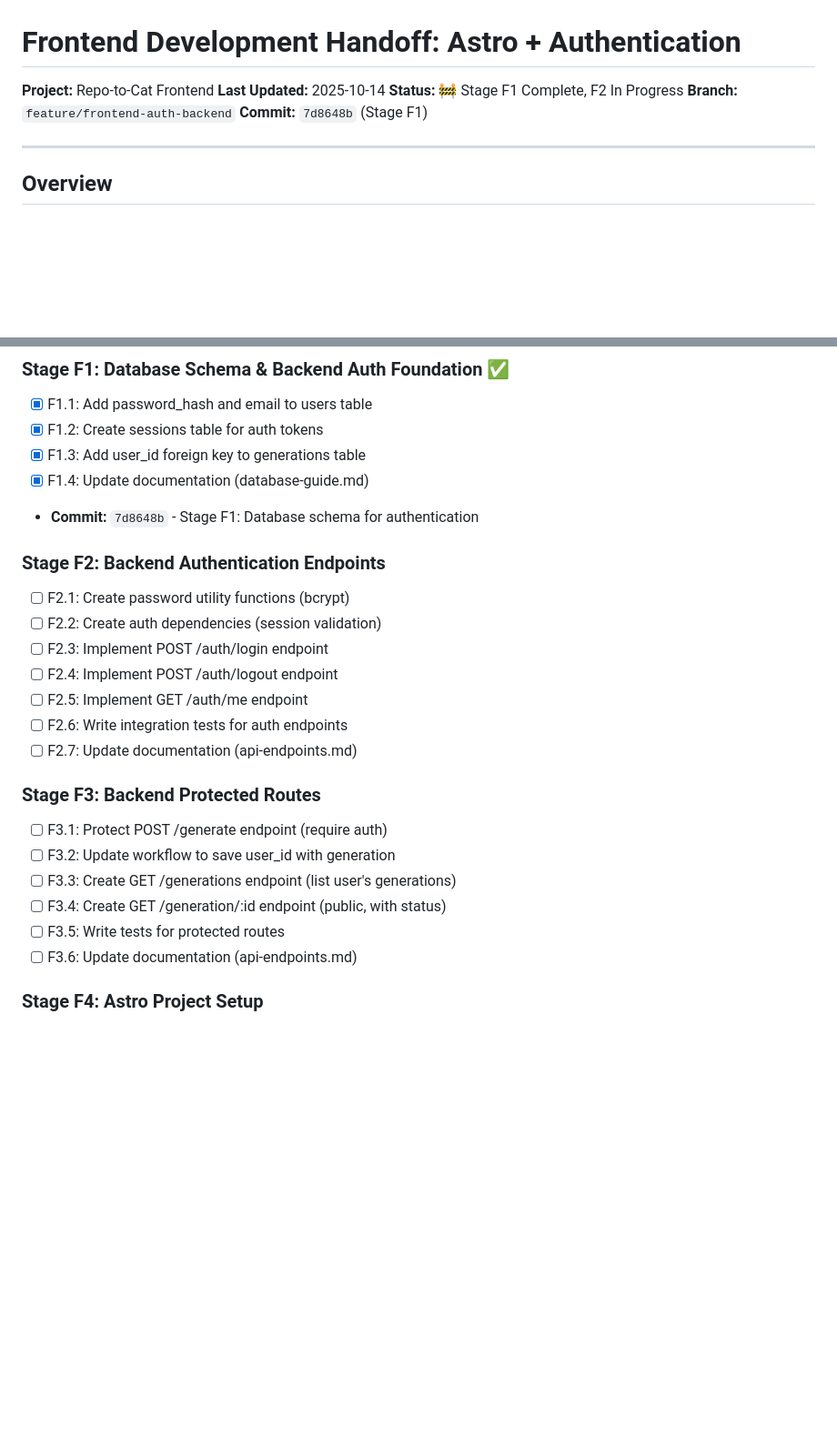
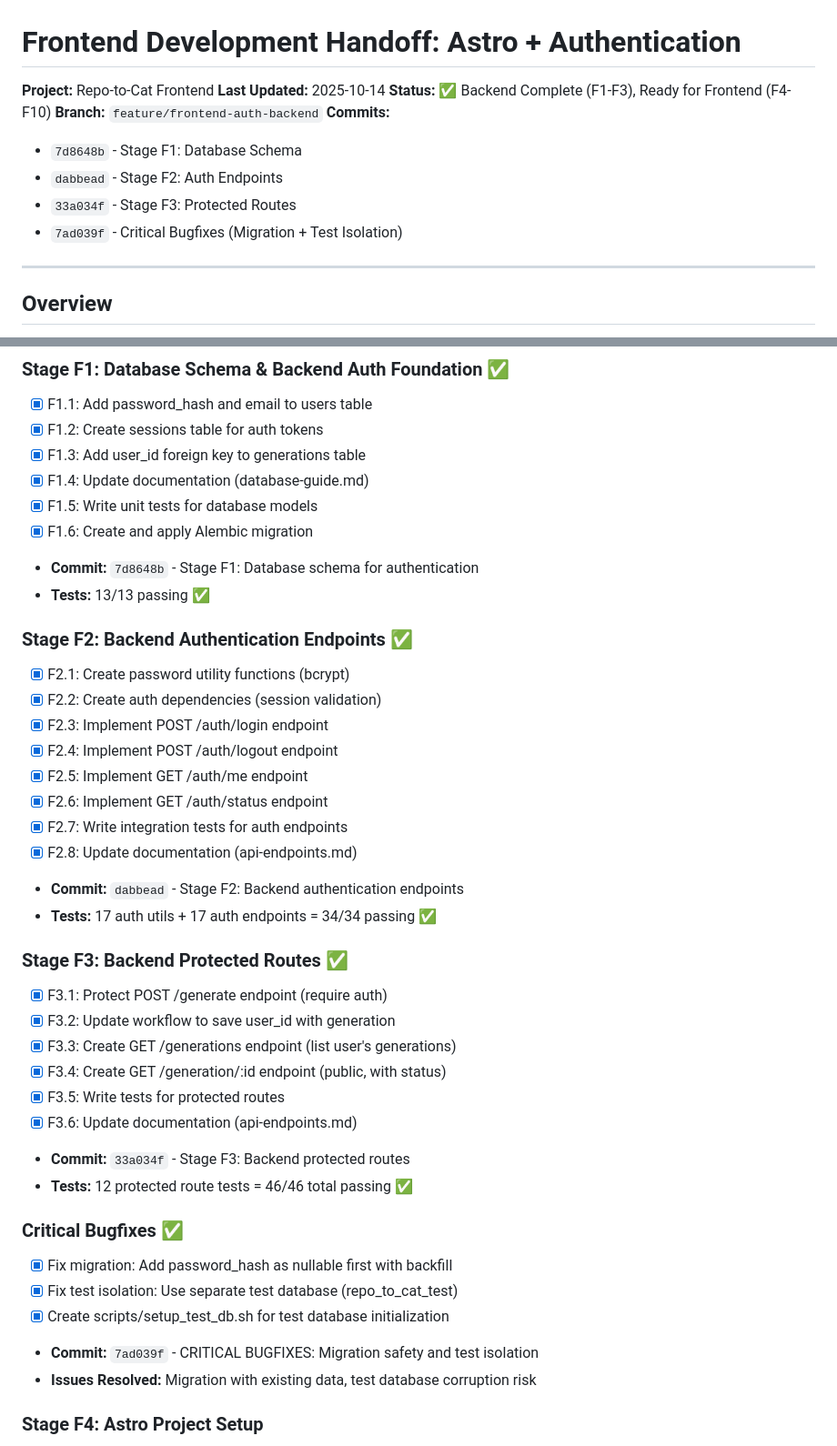
Before and after one commit to bartek-filipiuk/repo-to-cat, a Markdown page: PROJECT_FLOW_DOCS/HANDOFF_FRONT.md, 2 parts joined by grey strips. Shown at 91% size. GitHub-like rendering; blank space fills up the shorter version.

```diff
--- a/PROJECT_FLOW_DOCS/HANDOFF_FRONT.md
+++ b/PROJECT_FLOW_DOCS/HANDOFF_FRONT.md
@@ -2,9 +2,13 @@
 
 **Project:** Repo-to-Cat Frontend
 **Last Updated:** 2025-10-14
-**Status:** 🚧 Stage F1 Complete, F2 In Progress
+**Status:** ✅ Backend Complete (F1-F3), Ready for Frontend (F4-F10)
 **Branch:** `feature/frontend-auth-backend`
-**Commit:** `7d8648b` (Stage F1)
+**Commits:**
+- `7d8648b` - Stage F1: Database Schema
+- `dabbead` - Stage F2: Auth Endpoints
+- `33a034f` - Stage F3: Protected Routes
+- `7ad039f` - Critical Bugfixes (Migration + Test Isolation)
 
 ---
 
@@ -25,24 +29,39 @@ Build an Astro SSR frontend with username/password authentication for the Repo-t
 - [x] F1.2: Create sessions table for auth tokens
 - [x] F1.3: Add user_id foreign key to generations table
 - [x] F1.4: Update documentation (database-guide.md)
+- [x] F1.5: Write unit tests for database models
+- [x] F1.6: Create and apply Alembic migration
 - **Commit:** `7d8648b` - Stage F1: Database schema for authentication
-
-### Stage F2: Backend Authentication Endpoints
-- [ ] F2.1: Create password utility functions (bcrypt)
-- [ ] F2.2: Create auth dependencies (session validation)
-- [ ] F2.3: Implement POST /auth/login endpoint
-- [ ] F2.4: Implement POST /auth/logout endpoint
-- [ ] F2.5: Implement GET /auth/me endpoint
-- [ ] F2.6: Write integration tests for auth endpoints
-- [ ] F2.7: Update documentation (api-endpoints.md)
-
-### Stage F3: Backend Protected Routes
-- [ ] F3.1: Protect POST /generate endpoint (require auth)
-- [ ] F3.2: Update workflow to save user_id with generation
-- [ ] F3.3: Create GET /generations endpoint (list user's generations)
-- [ ] F3.4: Create GET /generation/:id endpoint (public, with status)
-- [ ] F3.5: Write tests for protected routes
-- [ ] F3.6: Update documentation (api-endpoints.md)
+- **Tests:** 13/13 passing ✅
+
+### Stage F2: Backend Authentication Endpoints ✅
+- [x] F2.1: Create password utility functions (bcrypt)
+- [x] F2.2: Create auth dependencies (session validation)
+- [x] F2.3: Implement POST /auth/login endpoint
+- [x] F2.4: Implement POST /auth/logout endpoint
+- [x] F2.5: Implement GET /auth/me endpoint
+- [x] F2.6: Implement GET /auth/status endpoint
+- [x] F2.7: Write integration tests for auth endpoints
+- [x] F2.8: Update documentation (api-endpoints.md)
+- **Commit:** `dabbead` - Stage F2: Backend authentication endpoints
+- **Tests:** 17 auth utils + 17 auth endpoints = 34/34 passing ✅
+
+### Stage F3: Backend Protected Routes ✅
+- [x] F3.1: Protect POST /generate endpoint (require auth)
+- [x] F3.2: Update workflow to save user_id with generation
+- [x] F3.3: Create GET /generations endpoint (list user's generations)
+- [x] F3.4: Create GET /generation/:id endpoint (public, with status)
+- [x] F3.5: Write tests for protected routes
+- [x] F3.6: Update documentation (api-endpoints.md)
+- **Commit:** `33a034f` - Stage F3: Backend protected routes
+- **Tests:** 12 protected route tests = 46/46 total passing ✅
+
+### Critical Bugfixes ✅
+- [x] Fix migration: Add password_hash as nullable first with backfill
+- [x] Fix test isolation: Use separate test database (repo_to_cat_test)
+- [x] Create scripts/setup_test_db.sh for test database initialization
+- **Commit:** `7ad039f` - CRITICAL BUGFIXES: Migration safety and test isolation
+- **Issues Resolved:** Migration with existing data, test database corruption risk
 
 ### Stage F4: Astro Project Setup
 - [ ] F4.1: Initialize Astro project in frontend/ directory
```
Also changed, not shown: other parts of PROJECT_FLOW_DOCS/HANDOFF_FRONT.md (+100 -22 lines).
